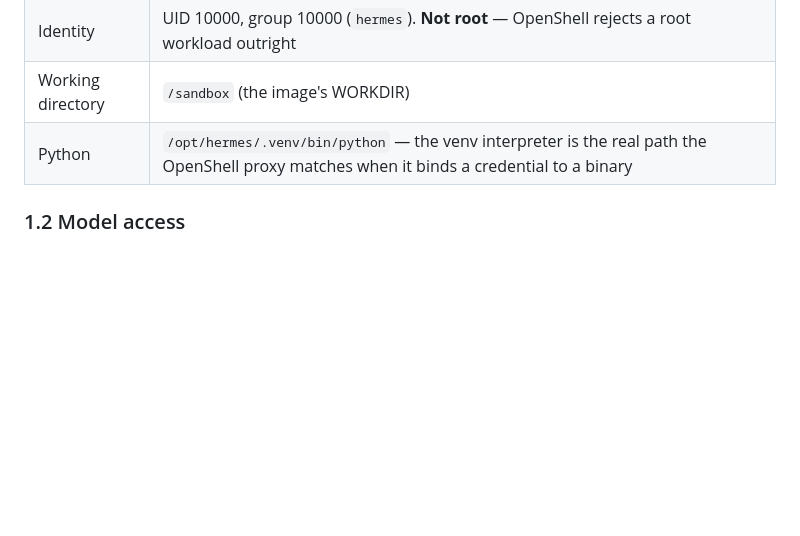
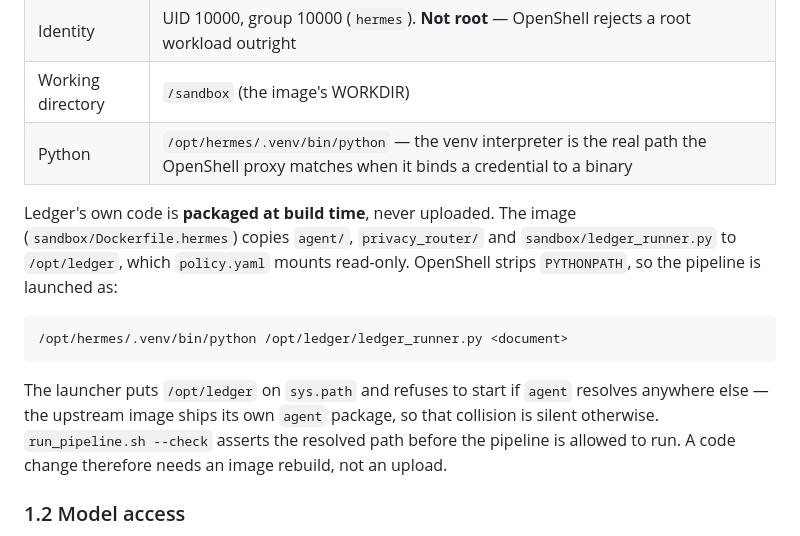
Before and after one commit to Tanmay-KS/InkWell, a Markdown page: docs/phase1-runbook.md, the part around the change. GitHub-like rendering; blank space fills up the shorter version.

Commit message:
docs: state that Ledger's code ships in the image, not by upload
The runbook's sandbox contract described the interpreter and workdir but
not where the pipeline's code lives, which is what invited the manual
upload detour. Record /opt/ledger, the launcher, and the read-only mount.

````diff
--- a/docs/phase1-runbook.md
+++ b/docs/phase1-runbook.md
@@ -36,6 +36,21 @@ allowlist.
 | Identity | UID 10000, group 10000 (`hermes`). **Not root** — OpenShell rejects a root workload outright |
 | Working directory | `/sandbox` (the image's WORKDIR) |
 | Python | `/opt/hermes/.venv/bin/python` — the venv interpreter is the real path the OpenShell proxy matches when it binds a credential to a binary |
+
+Ledger's own code is **packaged at build time**, never uploaded. The image
+(`sandbox/Dockerfile.hermes`) copies `agent/`, `privacy_router/` and
+`sandbox/ledger_runner.py` to `/opt/ledger`, which `policy.yaml` mounts
+read-only. OpenShell strips `PYTHONPATH`, so the pipeline is launched as:
+
+```
+/opt/hermes/.venv/bin/python /opt/ledger/ledger_runner.py <document>
+```
+
+The launcher puts `/opt/ledger` on `sys.path` and refuses to start if
+`agent` resolves anywhere else — the upstream image ships its own `agent`
+package, so that collision is silent otherwise. `run_pipeline.sh --check`
+asserts the resolved path before the pipeline is allowed to run. A code
+change therefore needs an image rebuild, not an upload.
 
 ### 1.2 Model access
 
````
